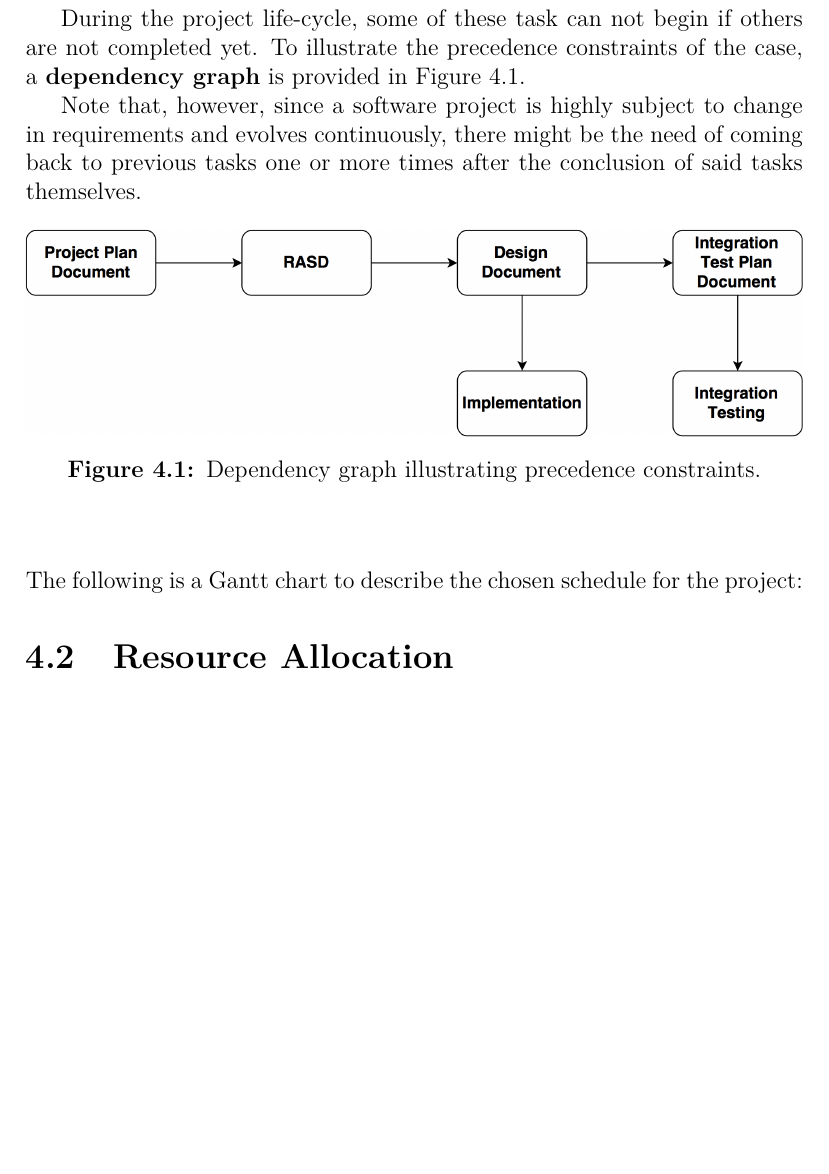
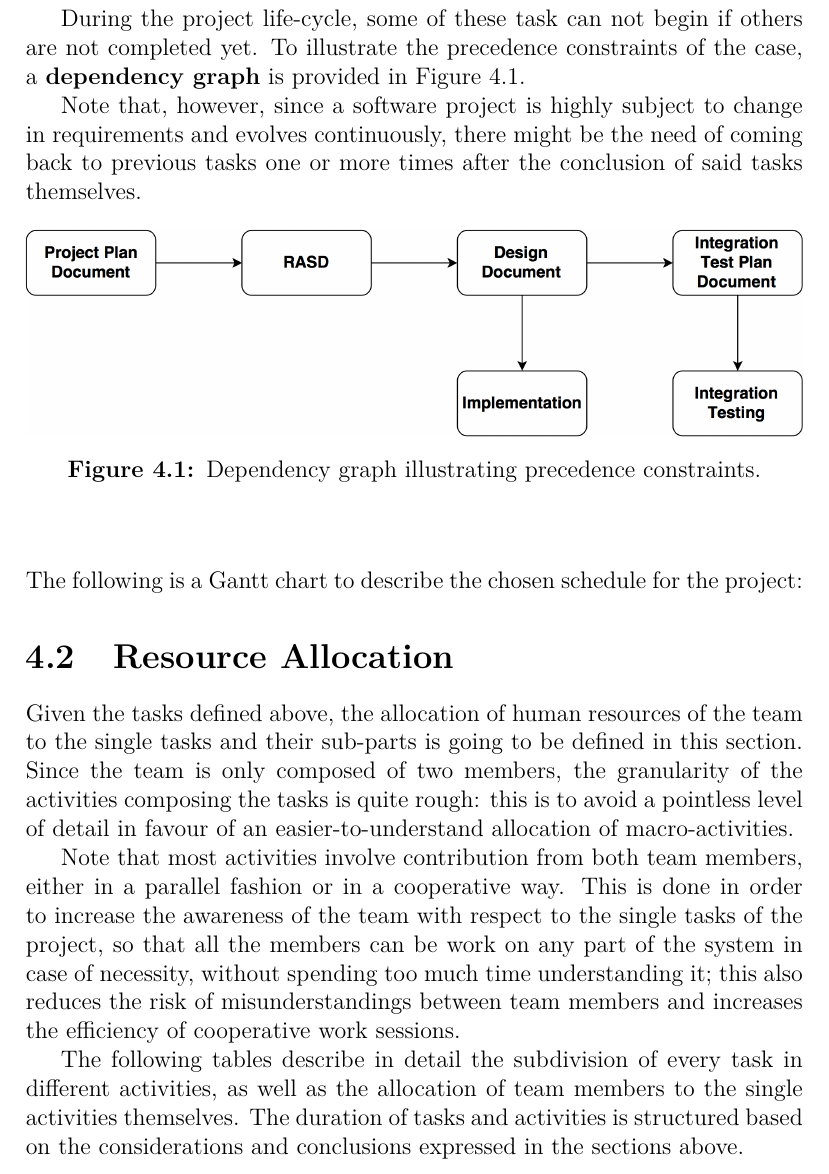
Before and after one commit to GiovanniScotti/PowerEnjoy-SEII-Project-Scotti-Trabucchi, a LaTeX document (pp/pp.tex, which reads pp/schedule_resource_allocation.tex): part of page 10 of 14, cut so that both start at the same text, the shorter picture padded with empty space. Compiled offline with pdfLaTeX.

Commit message:
Adds introduction of resource allocation subsection

```diff
--- a/pp/schedule_resource_allocation.tex
+++ b/pp/schedule_resource_allocation.tex
@@ -26,3 +26,10 @@ The following is a Gantt chart to describe the chosen schedule for the project:
 %gantt chart here
 
 \section{Resource Allocation}
+Given the tasks defined above, the allocation of human resources of the team to the single tasks and their sub-parts is going to be defined in this section. Since the team is only composed of two members, the granularity of the activities composing the tasks is quite rough: this is to avoid a pointless level of detail in favour of an easier-to-understand allocation of macro-activities.
+
+Note that most activities involve contribution from both team members, either in a parallel fashion or in a cooperative way. This is done in order to increase the awareness of the team with respect to the single tasks of the project, so that all the members can be work on any part of the system in case of necessity, without spending too much time understanding it; this also reduces the risk of misunderstandings between team members and increases the efficiency of cooperative work sessions.
+
+The following tables describe in detail the subdivision of every task in different activities, as well as the allocation of team members to the single activities themselves. The duration of tasks and activities is structured based on the considerations and conclusions expressed in the sections above.
+
+%tutte le tabelle ma proprio tutte tutte
```
Also changed, not shown: pp/pp.pdf.
